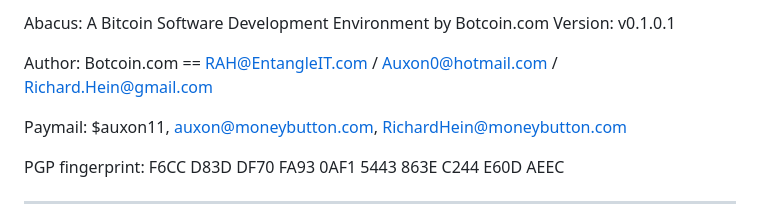
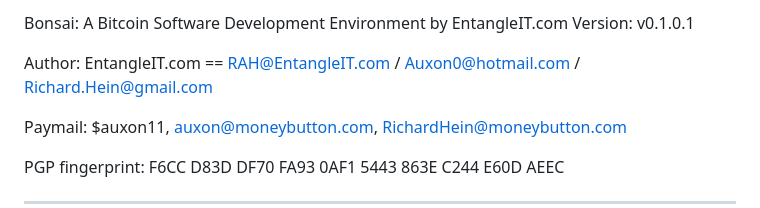
Before and after one commit to auxon/bonsai, a Markdown page: README.md, the part around the change. GitHub-like rendering.

```diff
--- a/README.md
+++ b/README.md
@@ -1,7 +1,7 @@
-Abacus:  A Bitcoin Software Development Environment by Botcoin.com
+Bonsai:  A Bitcoin Software Development Environment by EntangleIT.com
 Version:  v0.1.0.1
 
-Author:  Botcoin.com == RAH@EntangleIT.com / Auxon0@hotmail.com / Richard.Hein@gmail.com
+Author:  EntangleIT.com == RAH@EntangleIT.com / Auxon0@hotmail.com / Richard.Hein@gmail.com
 
 Paymail:  $auxon11, auxon@moneybutton.com, RichardHein@moneybutton.com
 
```
